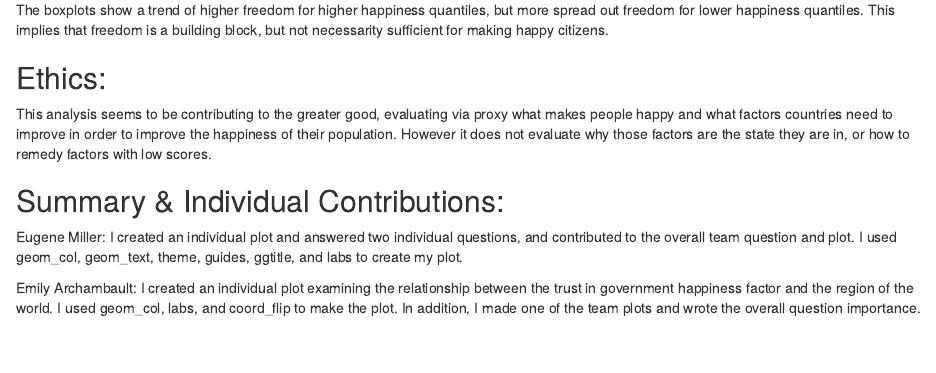
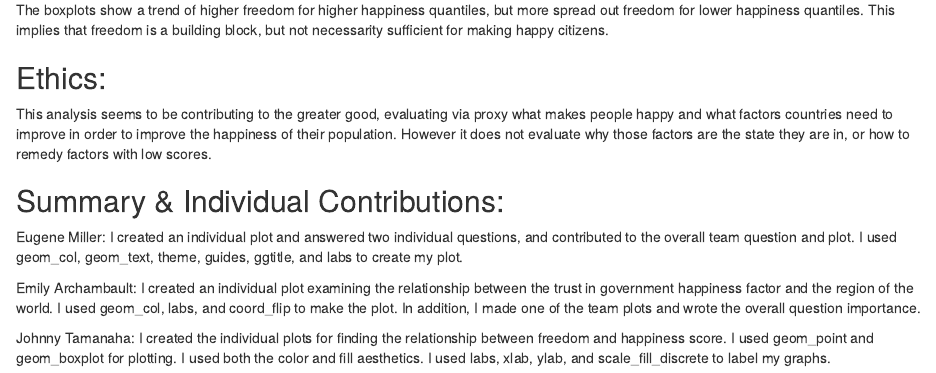
Before and after one commit to eugenemiller112/lab9, an R Markdown document (Lab9Allstars.Rmd): the page in a window 1100 px wide, from 5930 px down. Rendered offline with R 4.5, knitr and Pandoc, with nearby package versions.

Commit message:
added individual contributions

```diff
--- a/Lab9Allstars.Rmd
+++ b/Lab9Allstars.Rmd
@@ -257,3 +257,5 @@ This analysis seems to be contributing to the greater good, evaluating via proxy
 Eugene Miller: I created an individual plot and answered two individual questions, and contributed to the overall team question and plot. I used geom_col, geom_text, theme, guides, ggtitle, and labs to create my plot.
 
 Emily Archambault: I created an individual plot examining the relationship between the trust in government happiness factor and the region of the world. I used geom_col, labs, and coord_flip to make the plot. In addition, I made one of the team plots and wrote the overall question importance.
+
+Johnny Tamanaha: I created the individual plots for finding the relationship between freedom and happiness score. I used geom_point and geom_boxplot for plotting. I used both the color and fill aesthetics. I used labs, xlab, ylab, and scale_fill_discrete to label my graphs.
```
Also changed, not shown: Lab9Allstars.html.
